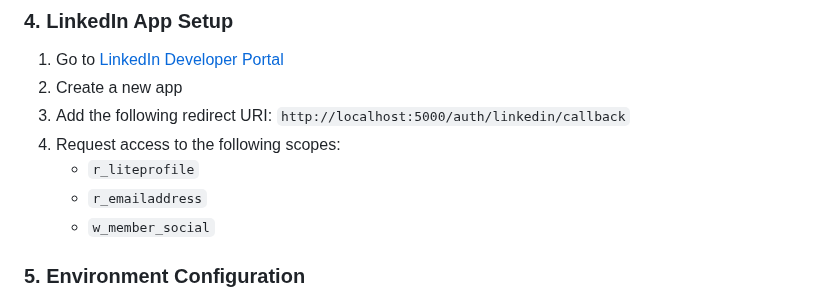
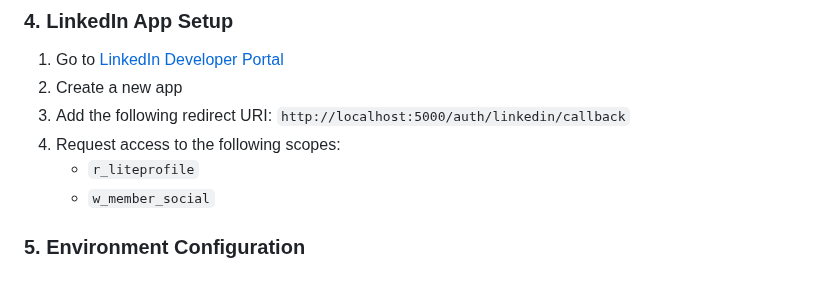
Before and after one commit to kannanspeed/linkedin-media, a Markdown page: README.md, the part around the change. Drawn GitHub-style.

Commit message:
Remove r_emailaddress scope from documentation - fix OAuth issue

```diff
--- a/README.md
+++ b/README.md
@@ -62,7 +62,6 @@ pip install -r requirements.txt
 3. Add the following redirect URI: `http://localhost:5000/auth/linkedin/callback`
 4. Request access to the following scopes:
    - `r_liteprofile`
-   - `r_emailaddress`
    - `w_member_social`
 
 ### 5. Environment Configuration
```
